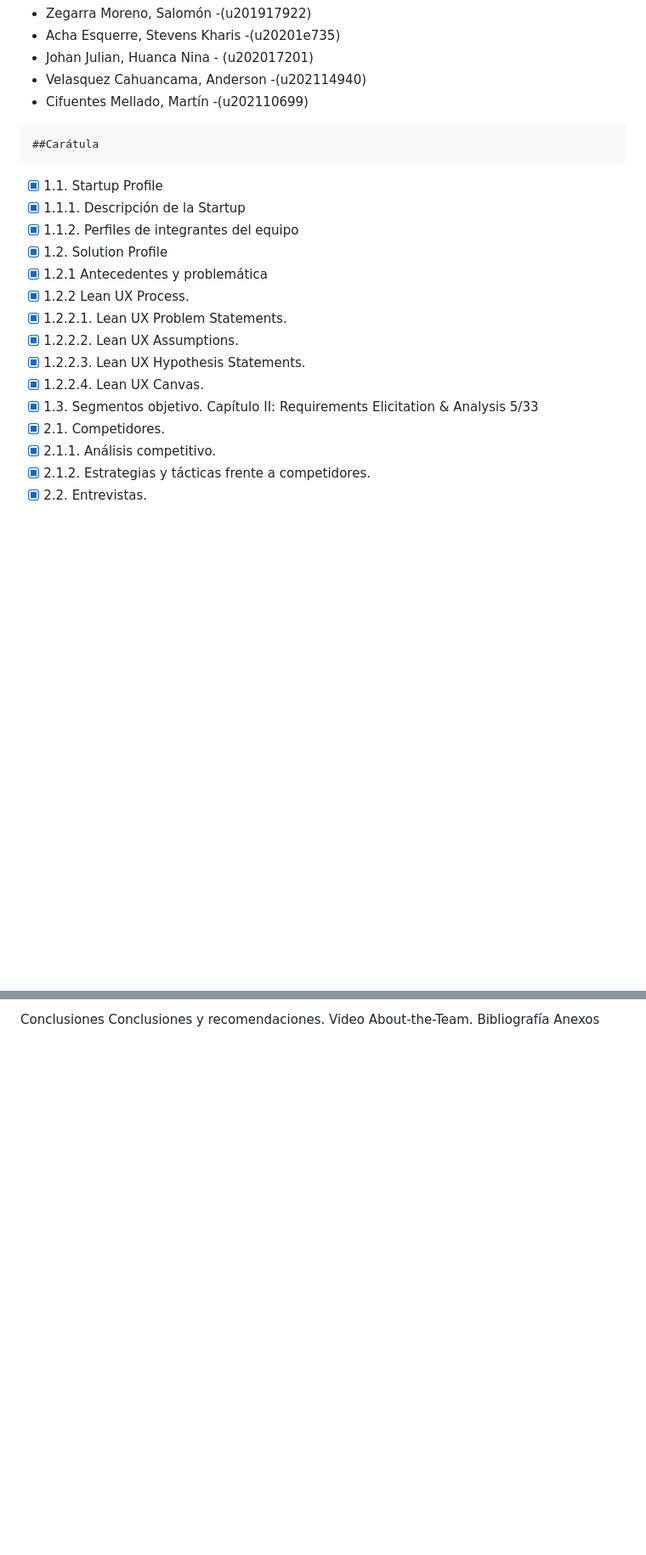
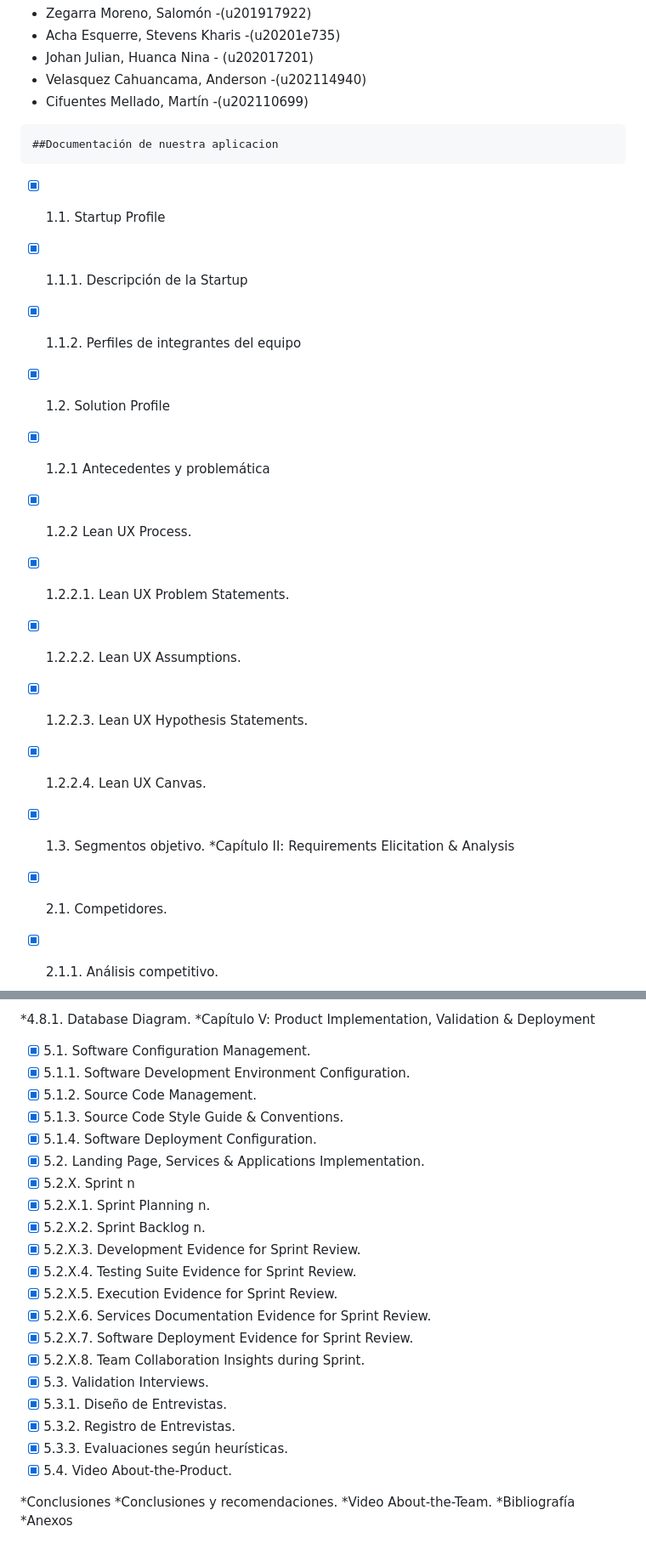
Before and after one commit to StevensAcha/ReadOwo, a Markdown page: README.md, 2 parts joined by grey strips. Shown: that part at 85% size. GitHub-like rendering; blank space fills up the shorter version.

````diff
--- a/README.md
+++ b/README.md
@@ -10,7 +10,7 @@ Landing Page
 * Velasquez Cahuancama, Anderson   -(u202114940)
 * Cifuentes Mellado, Martín 			-(u202110699)
 ```
-##Carátula
+##Documentación de nuestra aplicacion
 ```
 - [x] 1.1. Startup Profile
 - [x] 1.1.1. Descripción de la Startup
@@ -23,8 +23,8 @@ Landing Page
 - [x] 1.2.2.3. Lean UX Hypothesis Statements.
 - [x] 1.2.2.4. Lean UX Canvas.
 - [x] 1.3. Segmentos objetivo.
-Capítulo II: Requirements Elicitation & Analysis
-5/33
+*Capítulo II: Requirements Elicitation & Analysis
+
 - [x] 2.1. Competidores.
 - [x] 2.1.1. Análisis competitivo.
 - [x] 2.1.2. Estrategias y tácticas frente a competidores.
@@ -96,6 +73,29 @@ Capítulo V: Product Implementation, Validation & Deployment
 
-Conclusiones
-Conclusiones y recomendaciones.
-Video About-the-Team.
-Bibliografía
-Anexos
+*4.8.1. Database Diagram.
+*Capítulo V: Product Implementation, Validation & Deployment
+- [x] 5.1. Software Configuration Management.
+- [x] 5.1.1. Software Development Environment Configuration.
+- [x] 5.1.2. Source Code Management.
+- [x] 5.1.3. Source Code Style Guide & Conventions.
+- [x] 5.1.4. Software Deployment Configuration.
+- [x] 5.2. Landing Page, Services & Applications Implementation.
+- [x] 5.2.X. Sprint n
+- [x] 5.2.X.1. Sprint Planning n.
+- [x] 5.2.X.2. Sprint Backlog n.
+- [x] 5.2.X.3. Development Evidence for Sprint Review.
+- [x] 5.2.X.4. Testing Suite Evidence for Sprint Review.
+- [x] 5.2.X.5. Execution Evidence for Sprint Review.
+- [x] 5.2.X.6. Services Documentation Evidence for Sprint Review.
+- [x] 5.2.X.7. Software Deployment Evidence for Sprint Review.
+- [x] 5.2.X.8. Team Collaboration Insights during Sprint.
+- [x] 5.3. Validation Interviews.
+- [x] 5.3.1. Diseño de Entrevistas.
+- [x] 5.3.2. Registro de Entrevistas.
+- [x] 5.3.3. Evaluaciones según heurísticas.
+- [x] 5.4. Video About-the-Product.
+
+*Conclusiones
+*Conclusiones y recomendaciones.
+*Video About-the-Team.
+*Bibliografía
+*Anexos
````
Also changed, not shown: other parts of README.md (+33 -56 lines).
